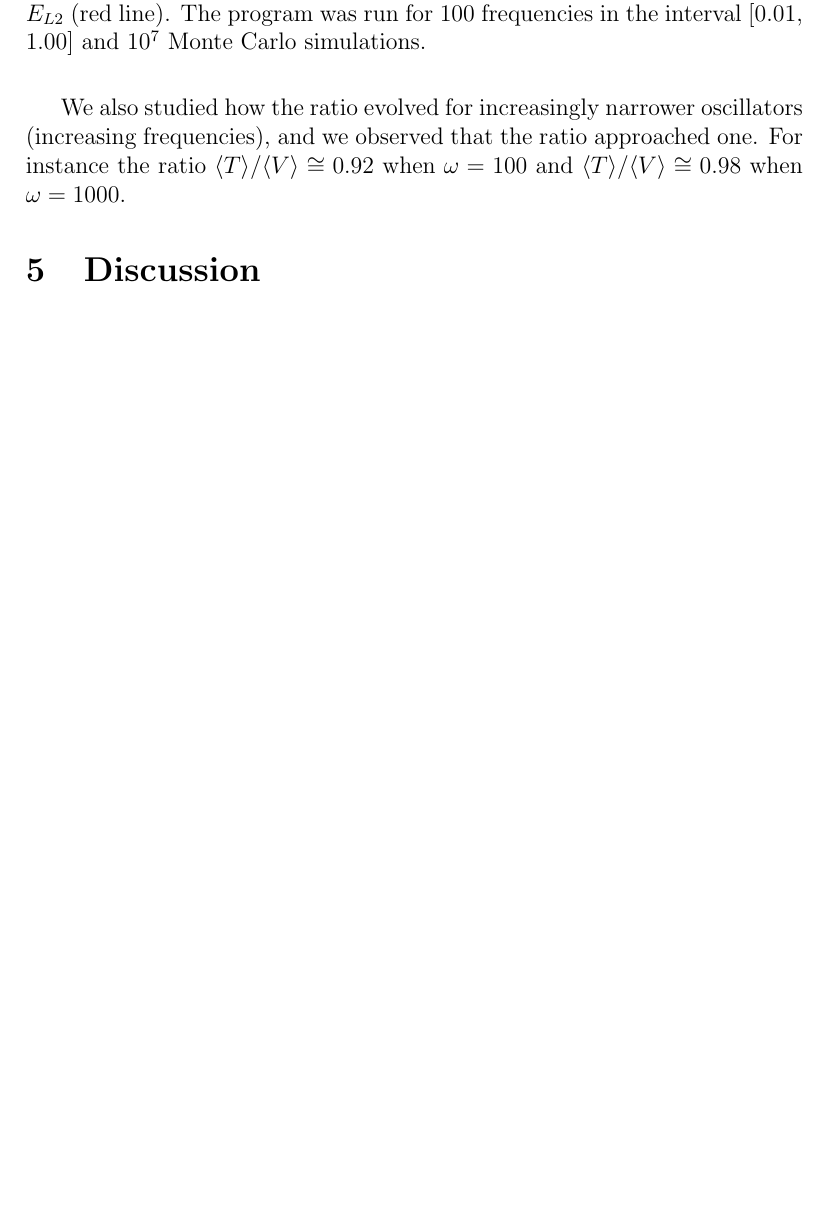
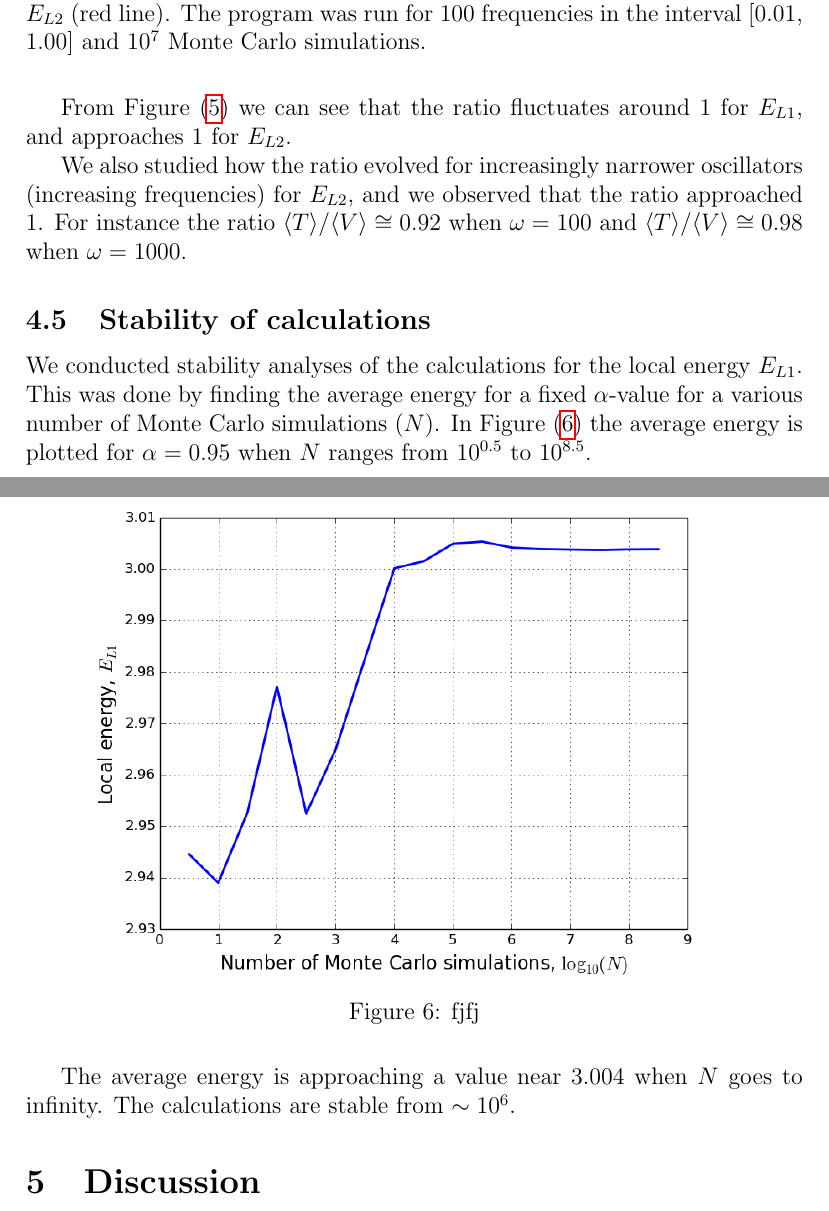
Before and after one commit to richaraf/Comphys_projects, a LaTeX paper (Project_5/Project5_Report.tex): part of page 11 of 12 before the commit and two parts of pages 11 and 12 of 13 after it, the two joined at a grey line, cut so that both start at the same text, the shorter picture padded with empty space. Compiled offline with pdfLaTeX.

Commit message:
stability

```diff
--- a/Project_5/Project5_Report.tex
+++ b/Project_5/Project5_Report.tex
@@ -309,7 +309,19 @@ Finally we have been studying the ratio of kinetic and potential energy for both
     \caption{The ratio the kinetic and potential energy for $E_{L1}$ (blue line) and $E_{L2}$ (red line). The program was run for 100 frequencies in the interval [0.01, 1.00] and $10^7$ Monte Carlo simulations.}
     \label{fig:ratio}
 \end{figure}
-We also studied how the ratio evolved for increasingly narrower oscillators (increasing frequencies), and we observed that the ratio approached one. For instance the ratio $\langle T\rangle/\langle V\rangle\cong0.92$ when $\omega=100$ and $\langle T\rangle/\langle V\rangle\cong0.98$ when $\omega=1000$.
+From Figure (\ref{fig:ratio}) we can see that the ratio fluctuates around 1 for $E_{L1}$, and approaches 1 for $E_{L2}$.
+
+We also studied how the ratio evolved for increasingly narrower oscillators (increasing frequencies) for $E_{L2}$, and we observed that the ratio approached 1. For instance the ratio $\langle T\rangle/\langle V\rangle\cong0.92$ when $\omega=100$ and $\langle T\rangle/\langle V\rangle\cong0.98$ when $\omega=1000$.
+
+\subsection{Stability of calculations}
+We conducted stability analyses of the calculations for the local energy $E_{L1}$. This was done by finding the average energy for a fixed $\alpha$-value for a various number of Monte Carlo simulations ($N$). In Figure (\ref{fig:stability}) the average energy is plotted for $\alpha=0.95$ when $N$ ranges from $10^{0.5}$ to $10^{8.5}$.
+\begin{figure} [H]
+    \centering
+    \includegraphics[width=12cm]{E_L1_alpha=0_95_stability.png}
+    \caption{fjfj}
+    \label{fig:stability}
+\end{figure}
+The average energy is approaching a value near 3.004 when $N$ goes to infinity. The calculations are stable from $\sim10^6$.
 
 \section{Discussion}
 \section{Conclusion}
```
